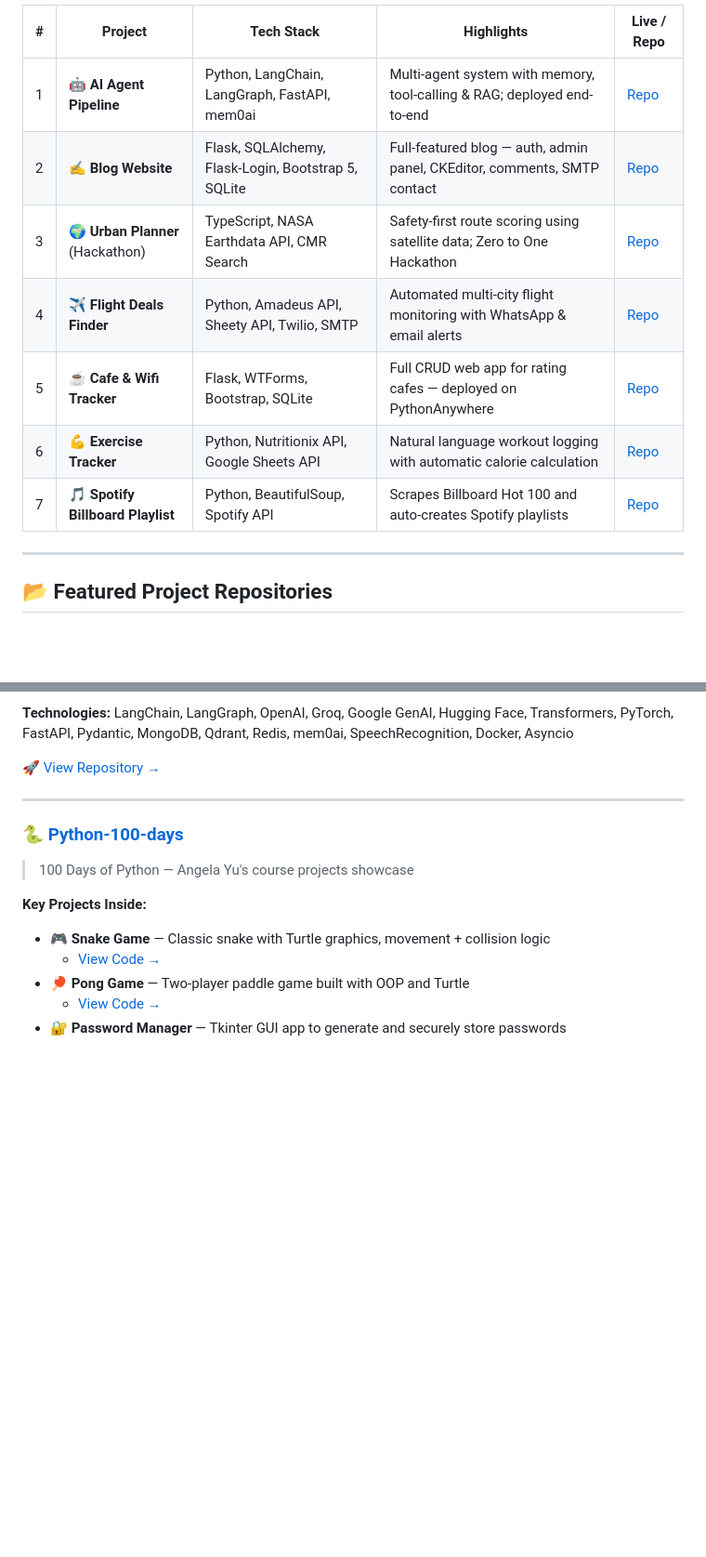
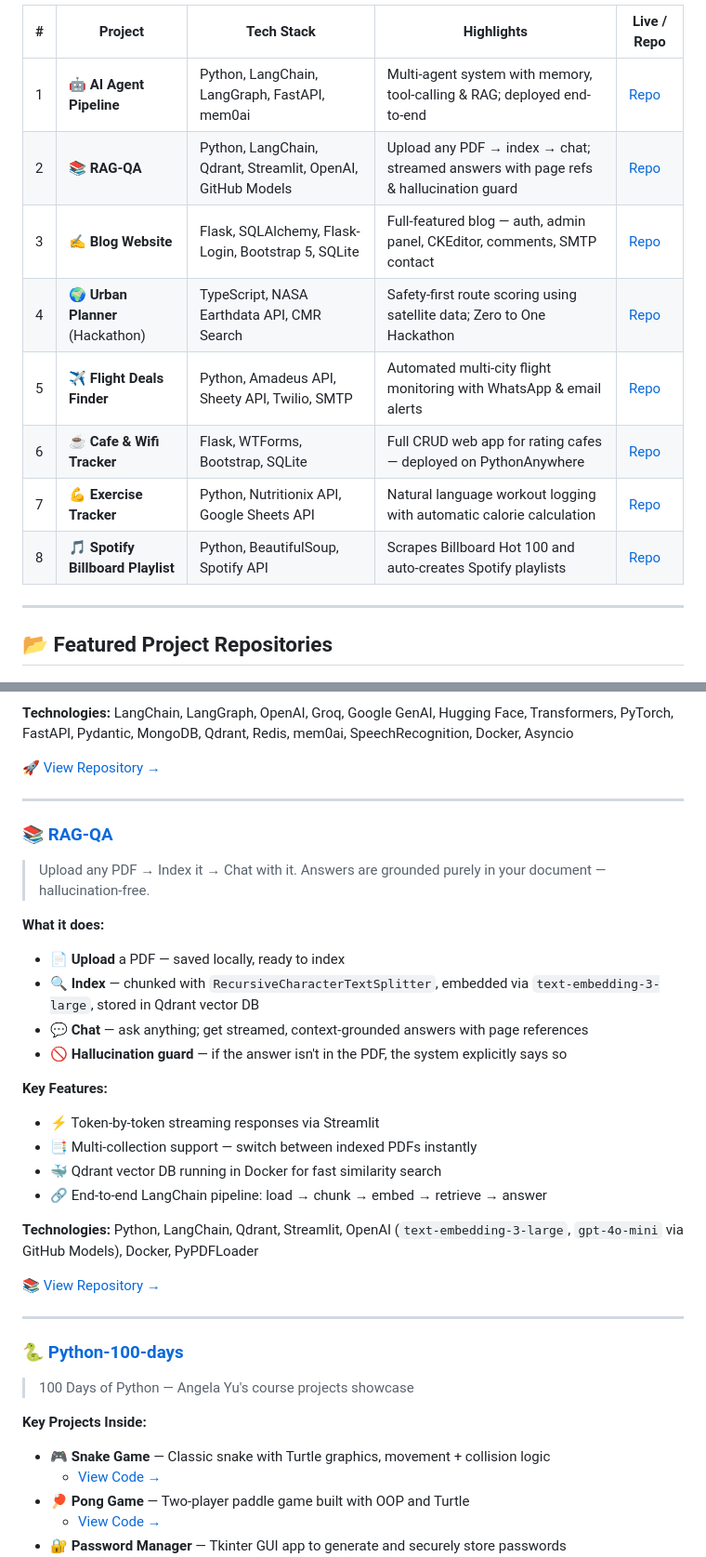
Before and after one commit to ayush3739/ayush3739, a Markdown page: README.md, 2 parts joined by grey strips. Shown at 93% size. Drawn GitHub-style; blank space fills up the shorter version.

Commit message:
Add RAG-QA project to README in high-priority positions
Co-authored-by: ayush3739 <194251182+ayush3739@users.noreply.github.com>

```diff
--- a/README.md
+++ b/README.md
@@ -106,12 +106,13 @@ To activate it on your profile, create a public repository named exactly "ayush3
 | # | Project | Tech Stack | Highlights | Live / Repo |
 |---|---------|-----------|------------|-------------|
 | 1 | 🤖 **AI Agent Pipeline** | Python, LangChain, LangGraph, FastAPI, mem0ai | Multi-agent system with memory, tool-calling & RAG; deployed end-to-end | [Repo](https://github.com/ayush3739/Learning-AI) |
-| 2 | ✍️ **Blog Website** | Flask, SQLAlchemy, Flask-Login, Bootstrap 5, SQLite | Full-featured blog — auth, admin panel, CKEditor, comments, SMTP contact | [Repo](https://github.com/ayush3739/Projects/tree/main/Blog%20Website) |
-| 3 | 🌍 **Urban Planner** (Hackathon) | TypeScript, NASA Earthdata API, CMR Search | Safety-first route scoring using satellite data; Zero to One Hackathon | [Repo](https://github.com/ayush3739/Urban-Planner) |
-| 4 | ✈️ **Flight Deals Finder** | Python, Amadeus API, Sheety API, Twilio, SMTP | Automated multi-city flight monitoring with WhatsApp & email alerts | [Repo](https://github.com/ayush3739/Projects/tree/main/Flight%20Deals) |
-| 5 | ☕ **Cafe & Wifi Tracker** | Flask, WTForms, Bootstrap, SQLite | Full CRUD web app for rating cafes — deployed on PythonAnywhere | [Repo](https://github.com/ayush3739/Projects/tree/main/Coffee%20and%20Wifi%20Cafe%20Tracker) |
-| 6 | 💪 **Exercise Tracker** | Python, Nutritionix API, Google Sheets API | Natural language workout logging with automatic calorie calculation | [Repo](https://github.com/ayush3739/Projects/tree/main/Exercise%20Tracker) |
-| 7 | 🎵 **Spotify Billboard Playlist** | Python, BeautifulSoup, Spotify API | Scrapes Billboard Hot 100 and auto-creates Spotify playlists | [Repo](https://github.com/ayush3739/Projects/tree/main/Spotify%20Billboard%20Playlist) |
+| 2 | 📚 **RAG-QA** | Python, LangChain, Qdrant, Streamlit, OpenAI, GitHub Models | Upload any PDF → index → chat; streamed answers with page refs & hallucination guard | [Repo](https://github.com/ayush3739/RAG-QA) |
+| 3 | ✍️ **Blog Website** | Flask, SQLAlchemy, Flask-Login, Bootstrap 5, SQLite | Full-featured blog — auth, admin panel, CKEditor, comments, SMTP contact | [Repo](https://github.com/ayush3739/Projects/tree/main/Blog%20Website) |
+| 4 | 🌍 **Urban Planner** (Hackathon) | TypeScript, NASA Earthdata API, CMR Search | Safety-first route scoring using satellite data; Zero to One Hackathon | [Repo](https://github.com/ayush3739/Urban-Planner) |
+| 5 | ✈️ **Flight Deals Finder** | Python, Amadeus API, Sheety API, Twilio, SMTP | Automated multi-city flight monitoring with WhatsApp & email alerts | [Repo](https://github.com/ayush3739/Projects/tree/main/Flight%20Deals) |
+| 6 | ☕ **Cafe & Wifi Tracker** | Flask, WTForms, Bootstrap, SQLite | Full CRUD web app for rating cafes — deployed on PythonAnywhere | [Repo](https://github.com/ayush3739/Projects/tree/main/Coffee%20and%20Wifi%20Cafe%20Tracker) |
+| 7 | 💪 **Exercise Tracker** | Python, Nutritionix API, Google Sheets API | Natural language workout logging with automatic calorie calculation | [Repo](https://github.com/ayush3739/Projects/tree/main/Exercise%20Tracker) |
+| 8 | 🎵 **Spotify Billboard Playlist** | Python, BeautifulSoup, Spotify API | Scrapes Billboard Hot 100 and auto-creates Spotify playlists | [Repo](https://github.com/ayush3739/Projects/tree/main/Spotify%20Billboard%20Playlist) |
 
 ---
 
@@ -140,6 +141,27 @@ To activate it on your profile, create a public repository named exactly "ayush3
 **Technologies:** LangChain, LangGraph, OpenAI, Groq, Google GenAI, Hugging Face, Transformers, PyTorch, FastAPI, Pydantic, MongoDB, Qdrant, Redis, mem0ai, SpeechRecognition, Docker, Asyncio
 
 [🚀 View Repository →](https://github.com/ayush3739/Learning-AI)
+
+---
+
+### 📚 [RAG-QA](https://github.com/ayush3739/RAG-QA)
+> Upload any PDF → Index it → Chat with it. Answers are grounded purely in your document — hallucination-free.
+
+**What it does:**
+- 📄 **Upload** a PDF — saved locally, ready to index
+- 🔍 **Index** — chunked with `RecursiveCharacterTextSplitter`, embedded via `text-embedding-3-large`, stored in Qdrant vector DB
+- 💬 **Chat** — ask anything; get streamed, context-grounded answers with page references
+- 🚫 **Hallucination guard** — if the answer isn't in the PDF, the system explicitly says so
+
+**Key Features:**
+- ⚡ Token-by-token streaming responses via Streamlit
+- 📑 Multi-collection support — switch between indexed PDFs instantly
+- 🐳 Qdrant vector DB running in Docker for fast similarity search
+- 🔗 End-to-end LangChain pipeline: load → chunk → embed → retrieve → answer
+
+**Technologies:** Python, LangChain, Qdrant, Streamlit, OpenAI (`text-embedding-3-large`, `gpt-4o-mini` via GitHub Models), Docker, PyPDFLoader
+
+[📚 View Repository →](https://github.com/ayush3739/RAG-QA)
 
 ---
 
```
